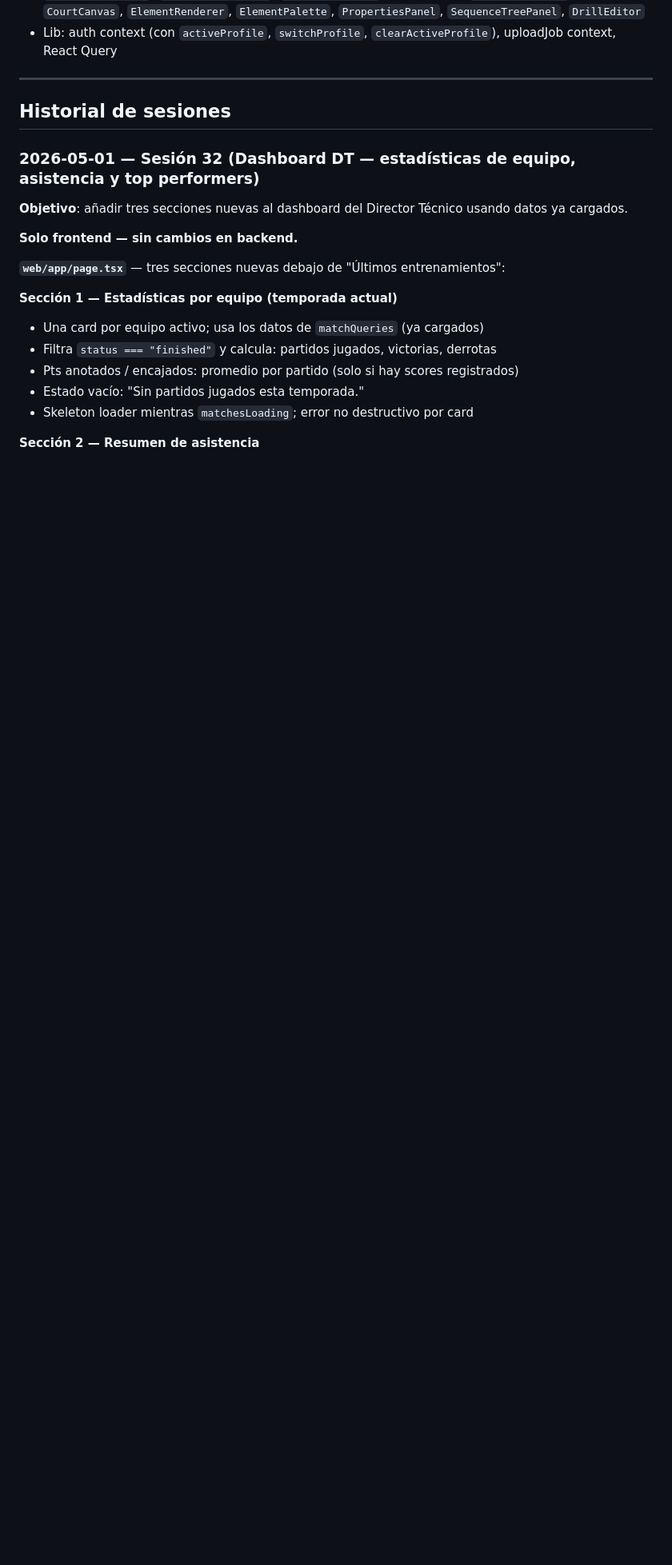
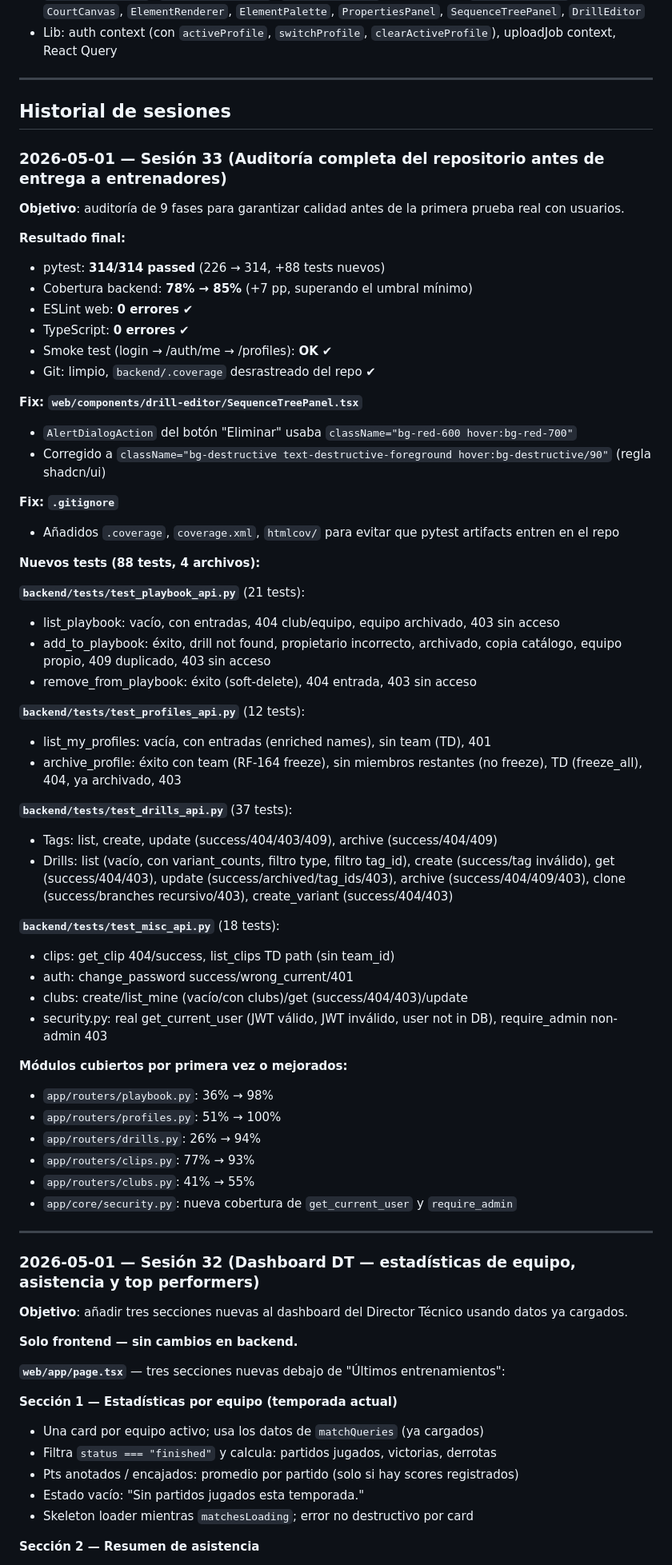
Before and after one commit to cirubiano/basketball-clipper, a Markdown page: PROGRESS.md, the part around the change. Shown at 80% size. Rendered like a GitHub page; blank space fills up the shorter version.

Commit message:
docs: update PROGRESS.md with session 33 audit summary
Co-Authored-By: Claude Sonnet 4.6 <noreply@anthropic.com>

```diff
--- a/PROGRESS.md
+++ b/PROGRESS.md
@@ -274,6 +274,56 @@ personal, el catálogo del club y los playbooks de los equipos.
 ---
 
 ## Historial de sesiones
+
+### 2026-05-01 — Sesión 33 (Auditoría completa del repositorio antes de entrega a entrenadores)
+
+**Objetivo**: auditoría de 9 fases para garantizar calidad antes de la primera prueba real con usuarios.
+
+**Resultado final:**
+- pytest: **314/314 passed** (226 → 314, +88 tests nuevos)
+- Cobertura backend: **78% → 85%** (+7 pp, superando el umbral mínimo)
+- ESLint web: **0 errores** ✔
+- TypeScript: **0 errores** ✔
+- Smoke test (login → /auth/me → /profiles): **OK** ✔
+- Git: limpio, `backend/.coverage` desrastreado del repo ✔
+
+**Fix: `web/components/drill-editor/SequenceTreePanel.tsx`**
+- `AlertDialogAction` del botón "Eliminar" usaba `className="bg-red-600 hover:bg-red-700"`
+- Corregido a `className="bg-destructive text-destructive-foreground hover:bg-destructive/90"` (regla shadcn/ui)
+
+**Fix: `.gitignore`**
+- Añadidos `.coverage`, `coverage.xml`, `htmlcov/` para evitar que pytest artifacts entren en el repo
+
+**Nuevos tests (88 tests, 4 archivos):**
+
+**`backend/tests/test_playbook_api.py`** (21 tests):
+- list_playbook: vacío, con entradas, 404 club/equipo, equipo archivado, 403 sin acceso
+- add_to_playbook: éxito, drill not found, propietario incorrecto, archivado, copia catálogo, equipo propio, 409 duplicado, 403 sin acceso
+- remove_from_playbook: éxito (soft-delete), 404 entrada, 403 sin acceso
+
+**`backend/tests/test_profiles_api.py`** (12 tests):
+- list_my_profiles: vacía, con entradas (enriched names), sin team (TD), 401
+- archive_profile: éxito con team (RF-164 freeze), sin miembros restantes (no freeze), TD (freeze_all), 404, ya archivado, 403
+
+**`backend/tests/test_drills_api.py`** (37 tests):
+- Tags: list, create, update (success/404/403/409), archive (success/404/409)
+- Drills: list (vacío, con variant_counts, filtro type, filtro tag_id), create (success/tag inválido), get (success/404/403), update (success/archived/tag_ids/403), archive (success/404/409/403), clone (success/branches recursivo/403), create_variant (success/404/403)
+
+**`backend/tests/test_misc_api.py`** (18 tests):
+- clips: get_clip 404/success, list_clips TD path (sin team_id)
+- auth: change_password success/wrong_current/401
+- clubs: create/list_mine (vacío/con clubs)/get (success/404/403)/update
+- security.py: real get_current_user (JWT válido, JWT inválido, user not in DB), require_admin non-admin 403
+
+**Módulos cubiertos por primera vez o mejorados:**
+- `app/routers/playbook.py`: 36% → 98%
+- `app/routers/profiles.py`: 51% → 100%
+- `app/routers/drills.py`: 26% → 94%
+- `app/routers/clips.py`: 77% → 93%
+- `app/routers/clubs.py`: 41% → 55%
+- `app/core/security.py`: nueva cobertura de `get_current_user` y `require_admin`
+
+---
 
 ### 2026-05-01 — Sesión 32 (Dashboard DT — estadísticas de equipo, asistencia y top performers)
 
```
